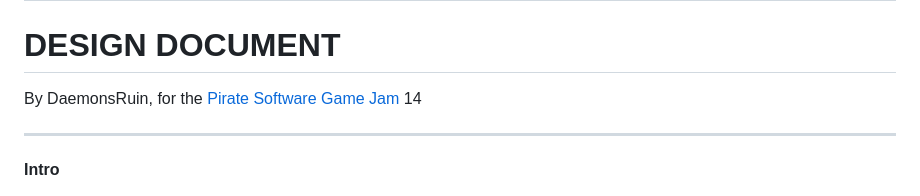
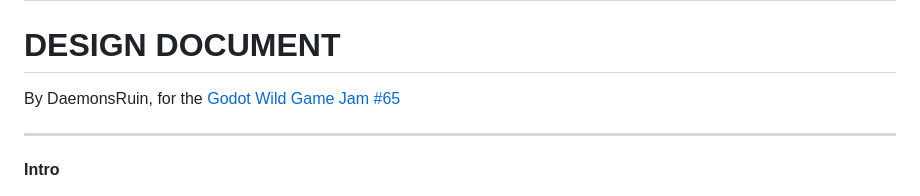
Before and after one commit to jrpryer/ArcanaBloom, a Markdown page: README.md, the part around the change. Drawn GitHub-style.

Commit message:
style: fixed link

```diff
--- a/README.md
+++ b/README.md
@@ -2,7 +2,7 @@
 
 # DESIGN DOCUMENT
 
-By DaemonsRuin, for the [Pirate Software](https://www.twitch.tv/piratesoftware) [Game Jam](https://itch.io/jam/pirate) 14
+By DaemonsRuin, for the [Godot Wild Game Jam #65](https://itch.io/jam/godot-wild-jam-65)
 
 * * *
 
```
